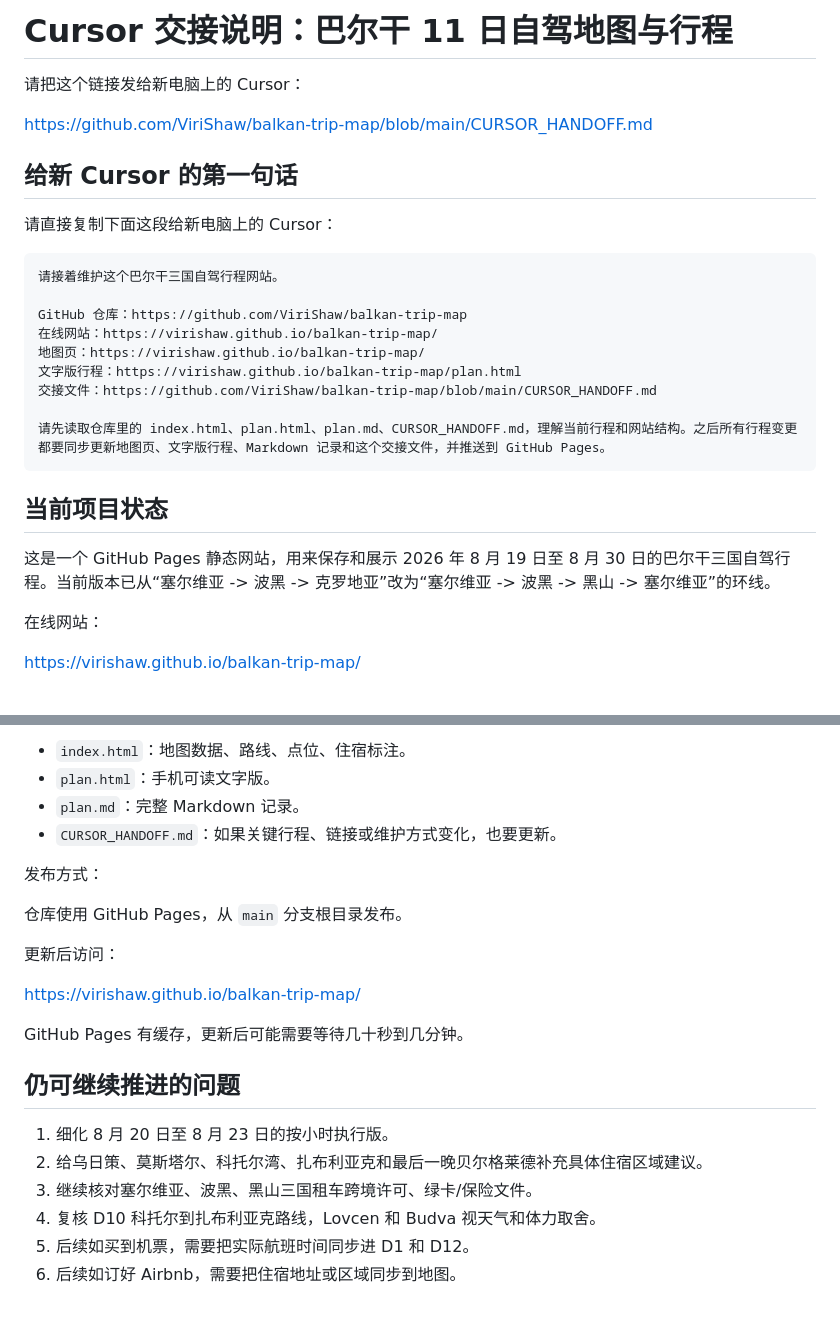
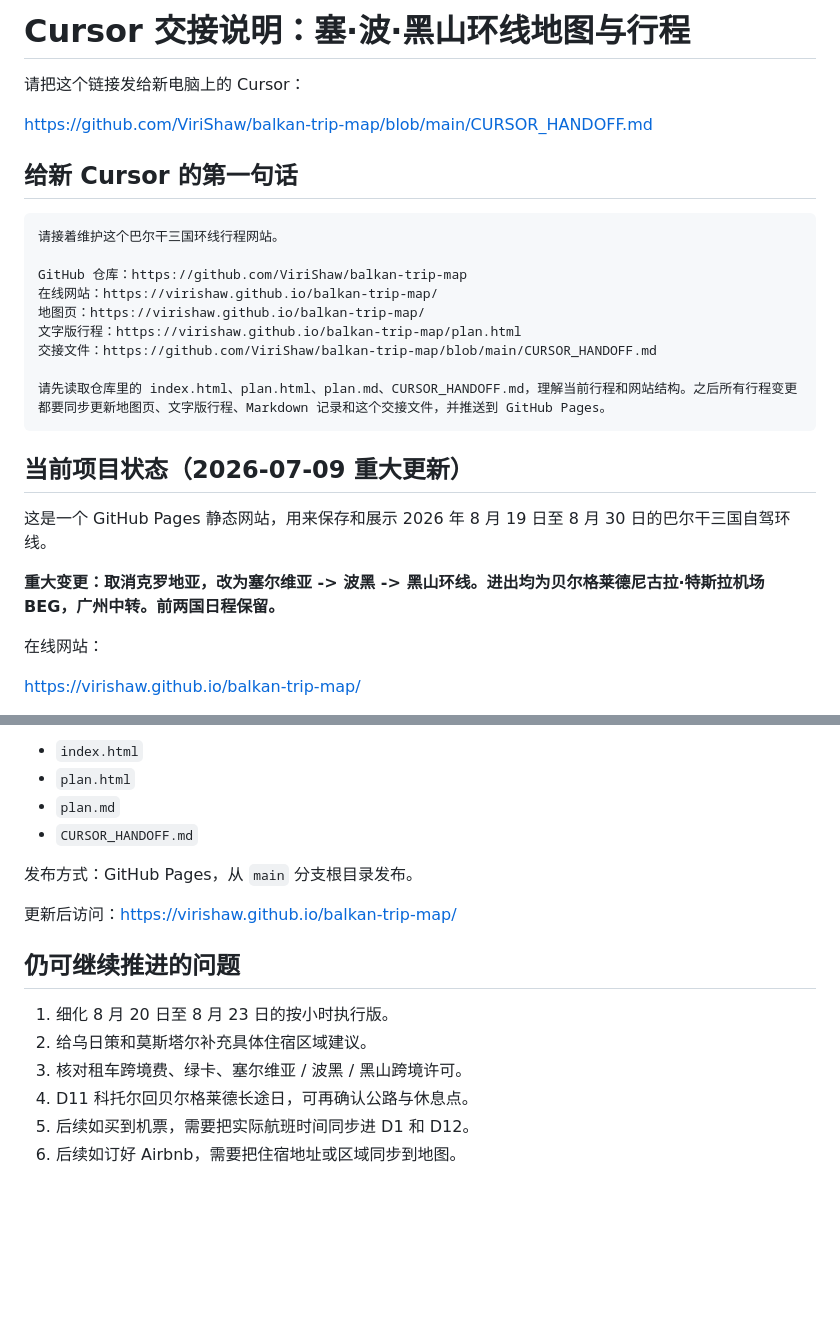
Before and after one commit to ViriShaw/balkan-trip-map, a Markdown page: CURSOR_HANDOFF.md, 2 parts joined by grey strips. GitHub-like rendering; blank space fills up the shorter version.

````diff
--- a/CURSOR_HANDOFF.md
+++ b/CURSOR_HANDOFF.md
@@ -1,4 +1,4 @@
-# Cursor 交接说明：巴尔干 11 日自驾地图与行程
+# Cursor 交接说明：塞·波·黑山环线地图与行程
 
 请把这个链接发给新电脑上的 Cursor：
 
@@ -6,10 +6,8 @@ https://github.com/ViriShaw/balkan-trip-map/blob/main/CURSOR_HANDOFF.md
 
 ## 给新 Cursor 的第一句话
 
-请直接复制下面这段给新电脑上的 Cursor：
-
 ```
-请接着维护这个巴尔干三国自驾行程网站。
+请接着维护这个巴尔干三国环线行程网站。
 
 GitHub 仓库：https://github.com/ViriShaw/balkan-trip-map
 在线网站：https://virishaw.github.io/balkan-trip-map/
@@ -20,9 +18,11 @@ GitHub 仓库：https://github.com/ViriShaw/balkan-trip-map
 请先读取仓库里的 index.html、plan.html、plan.md、CURSOR_HANDOFF.md，理解当前行程和网站结构。之后所有行程变更都要同步更新地图页、文字版行程、Markdown 记录和这个交接文件，并推送到 GitHub Pages。
 ```
 
-## 当前项目状态
+## 当前项目状态（2026-07-09 重大更新）
 
-这是一个 GitHub Pages 静态网站，用来保存和展示 2026 年 8 月 19 日至 8 月 30 日的巴尔干三国自驾行程。当前版本已从“塞尔维亚 -> 波黑 -> 克罗地亚”改为“塞尔维亚 -> 波黑 -> 黑山 -> 塞尔维亚”的环线。
+这是一个 GitHub Pages 静态网站，用来保存和展示 2026 年 8 月 19 日至 8 月 30 日的巴尔干三国自驾环线。
+
+**重大变更：取消克罗地亚，改为塞尔维亚 -> 波黑 -> 黑山环线。进出均为贝尔格莱德尼古拉·特斯拉机场 BEG，广州中转。前两国日程保留。**
 
 在线网站：
 
@@ -114,24 +96,18 @@ https://github.com/ViriShaw/balkan-trip-map
 
-- `index.html`：地图数据、路线、点位、住宿标注。
-- `plan.html`：手机可读文字版。
-- `plan.md`：完整 Markdown 记录。
-- `CURSOR_HANDOFF.md`：如果关键行程、链接或维护方式变化，也要更新。
+- `index.html`
+- `plan.html`
+- `plan.md`
+- `CURSOR_HANDOFF.md`
 
-发布方式：
+发布方式：GitHub Pages，从 `main` 分支根目录发布。
 
-仓库使用 GitHub Pages，从 `main` 分支根目录发布。
-
-更新后访问：
-
-https://virishaw.github.io/balkan-trip-map/
-
-GitHub Pages 有缓存，更新后可能需要等待几十秒到几分钟。
+更新后访问：https://virishaw.github.io/balkan-trip-map/
 
 ## 仍可继续推进的问题
 
 1. 细化 8 月 20 日至 8 月 23 日的按小时执行版。
-2. 给乌日策、莫斯塔尔、科托尔湾、扎布利亚克和最后一晚贝尔格莱德补充具体住宿区域建议。
-3. 继续核对塞尔维亚、波黑、黑山三国租车跨境许可、绿卡/保险文件。
-4. 复核 D10 科托尔到扎布利亚克路线，Lovcen 和 Budva 视天气和体力取舍。
+2. 给乌日策和莫斯塔尔补充具体住宿区域建议。
+3. 核对租车跨境费、绿卡、塞尔维亚 / 波黑 / 黑山跨境许可。
+4. D11 科托尔回贝尔格莱德长途日，可再确认公路与休息点。
 5. 后续如买到机票，需要把实际航班时间同步进 D1 和 D12。
 6. 后续如订好 Airbnb，需要把住宿地址或区域同步到地图。
````
Also changed, not shown: other parts of CURSOR_HANDOFF.md (+19 -37 lines).
